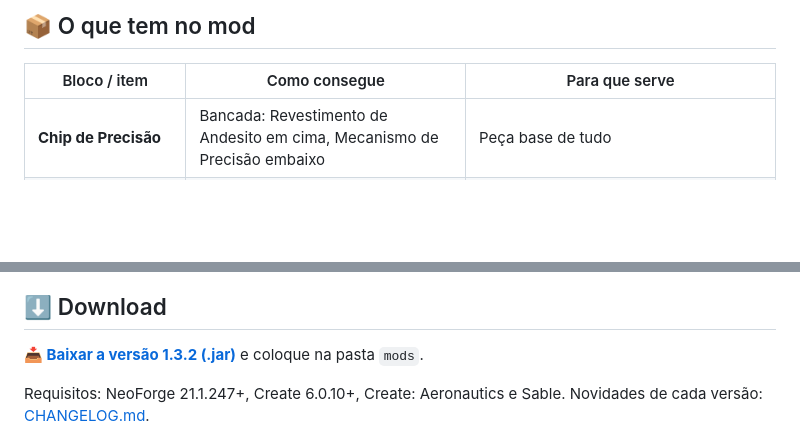
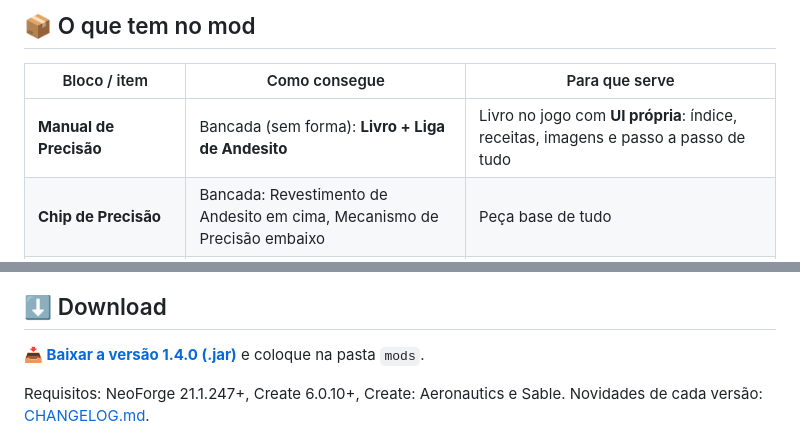
Before and after one commit to jholmine50-dotcom/create-no-lose-the-control-releases, a Markdown page: README.md, 2 parts joined by grey strips. Rendered like a GitHub page; blank space fills up the shorter version.

```diff
--- a/README.md
+++ b/README.md
@@ -17,6 +17,7 @@ e com ela transforma blocos comuns em versões que **sabem a distância** até u
 
 | Bloco / item | Como consegue | Para que serve |
 |---|---|---|
+| **Manual de Precisão** | Bancada (sem forma): **Livro + Liga de Andesito** | Livro no jogo com **UI própria**: índice, receitas, imagens e passo a passo de tudo |
 | **Chip de Precisão** | Bancada: Revestimento de Andesito em cima, Mecanismo de Precisão embaixo | Peça base de tudo |
 | **Caixa de Precisão** | Bancada: Chip no meio + 4 Revestimentos de Andesito em cruz | Vira o Melhorador |
 | **Puxadores de Precisão** | **Montador Mecânico** do Create (grade 4×3): 4 botões / 4 eixos / 4 chips | Clique direito numa Caixa de Precisão → vira Melhorador |
@@ -75,7 +87,7 @@ Como montar o HUD dos óculos: [PRECISION_LINK.md](PRECISION_LINK.md)
 ![HUD dos óculos](img/hud_goggles.png)
 
 ## ⬇️ Download
-**[📥 Baixar a versão 1.3.2 (.jar)](https://github.com/jholmine50-dotcom/create-no-lose-the-control-releases/raw/main/downloads/create_dont_lose_the_control-1.21.1-1.3.2.jar)** e coloque na pasta `mods`.
+**[📥 Baixar a versão 1.4.0 (.jar)](https://github.com/jholmine50-dotcom/create-no-lose-the-control-releases/raw/main/downloads/create_dont_lose_the_control-1.21.1-1.4.0.jar)** e coloque na pasta `mods`.
 
 Requisitos: NeoForge 21.1.247+, Create 6.0.10+, Create: Aeronautics e Sable. Novidades de cada versão: [CHANGELOG.md](CHANGELOG.md).
 
```
Also changed, not shown: other parts of README.md (+11 -0 lines), CHANGELOG.md (+6 -0 lines), img/manual_indice.png (added), img/manual_receita.png (added), 2 other files.
